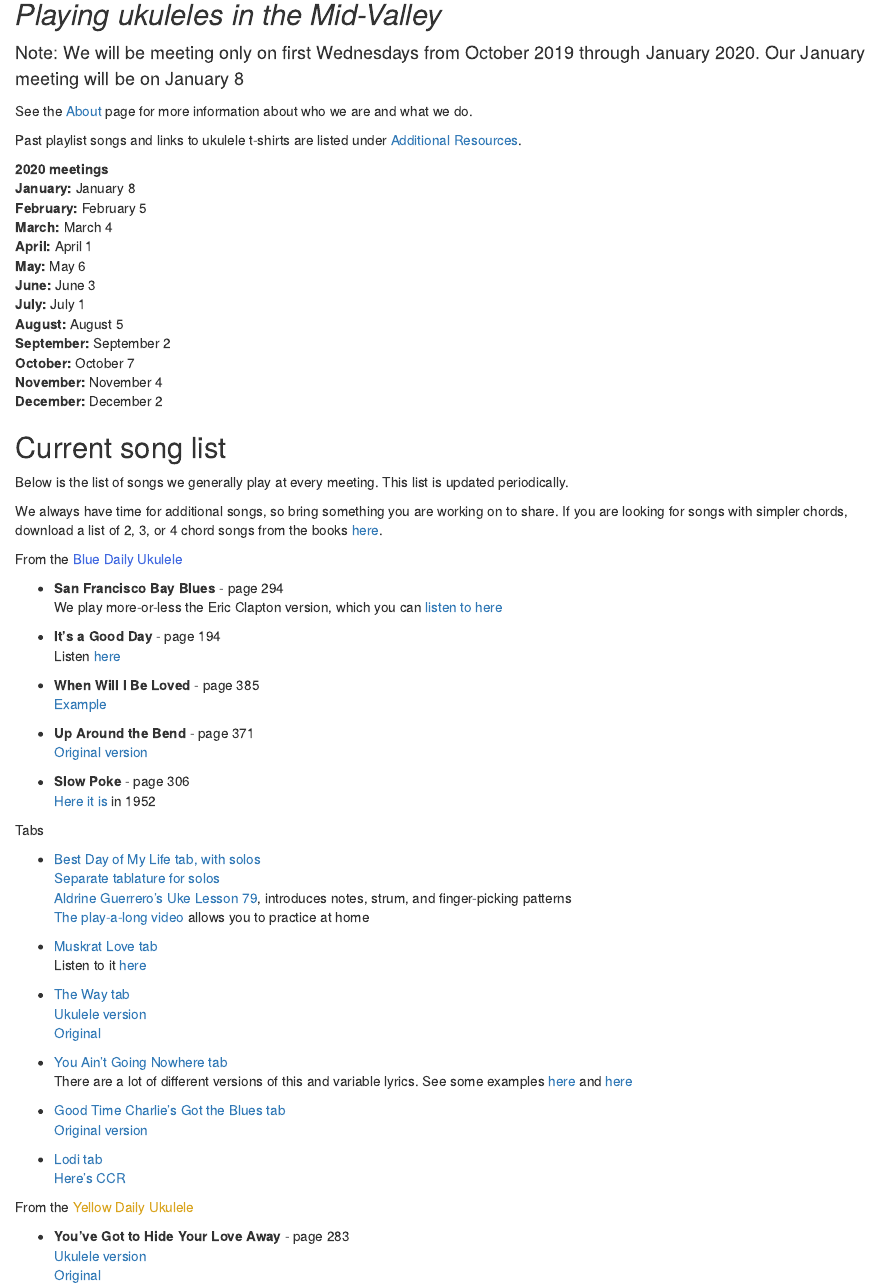
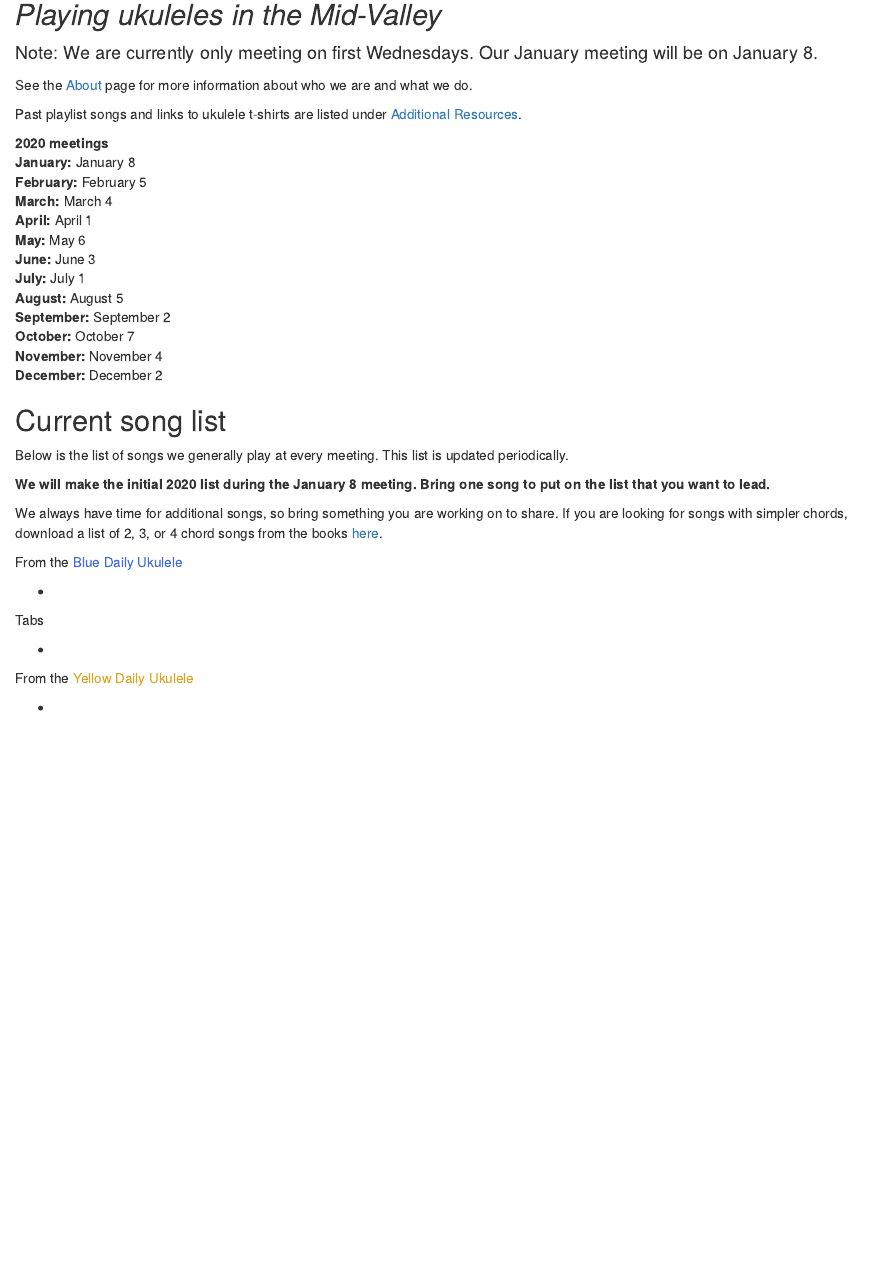
Before and after one commit to aosmith16/dallas-OR-ukes, an R Markdown document (content/_index.Rmarkdown): the page in a window 1100 px wide, from 140 px down. Rendered offline with R 4.5, knitr and Pandoc, with nearby package versions.

Commit message:
Get ready for new 2020 list

```diff
--- a/content/_index.Rmarkdown
+++ b/content/_index.Rmarkdown
@@ -8,7 +8,7 @@ title: Home
 
 ## _Playing ukuleles in the Mid-Valley_
 
-<span style = "font-size: 14pt">Note: We will be meeting only on first Wednesdays from October 2019 through January 2020. Our January meeting will be on January 8</span>
+<span style = "font-size: 14pt">Note: We are currently only meeting on first Wednesdays. Our January meeting will be on January 8.</span>
 
 See the [About](/about/) page for more information about who we are and what we do.
 
@@ -33,50 +33,19 @@ Past playlist songs and links to ukulele t-shirts are listed under [Additional R
 
 Below is the list of songs we generally play at every meeting.  This list is updated periodically.
 
+**We will make the initial 2020 list during the January 8 meeting.  Bring one song to put on the list that you want to lead.**
+
 We always have time for additional songs, so bring something you are working on to share.  If you are looking for songs with simpler chords, download a list of 2, 3, or 4 chord songs from the books [here](/tabs/songs_with_2-3-4_chords.xlsx).
 
 From the <span style="color:royalblue">Blue Daily Ukulele</span>
 
-+ **San Francisco Bay Blues** - page 294
-We play more-or-less the Eric Clapton version, which you can [listen to here](https://www.youtube.com/watch?v=qKi3ruCmZxk)
-
-+ **It's a Good Day** - page 194
-Listen [here](https://www.youtube.com/watch?v=If82O1e0bow)
-
-+ **When Will I Be Loved** - page 385
-[Example](https://www.youtube.com/watch?v=9iBgTqz_-vY)
-
-+ **Up Around the Bend** - page 371
-[Original version](https://www.youtube.com/watch?v=BnRsaHXHznQ)
-
-+ **Slow Poke** - page 306
-[Here it is](https://www.youtube.com/watch?v=lR4fnu_AS1A) in 1952
++
 
 Tabs
 
-+ [Best Day of My Life tab, with solos](/tabs/Best Day of My Life.docx)
-[Separate tablature for solos](/tabs/Best_Day_of_My_Life_Solos.pdf)
-[Aldrine Guerrero's Uke Lesson 79](https://ukuleleunderground.com/2014/06/uke-lesson-79-best-day-of-my-life-american-authors/), introduces notes, strum, and finger-picking patterns
-[The play-a-long video](https://www.youtube.com/watch?v=U8z1NyrN3xQ) allows you to practice at home
++
 
-+ [Muskrat Love tab](/tabs/Muskrat Love Ukulele tab - America_Cm.pdf)
-Listen to it [here](https://www.youtube.com/watch?v=bjqeNoi6EmM)
-
-+ [The Way tab](/tabs/The Way - Am.docx)
-[Ukulele version](https://www.youtube.com/watch?v=l-fKYB7PsoU)
-[Original](https://www.youtube.com/watch?v=dTTK1RONIJI)
-
-+ [You Ain't Going Nowhere tab](/tabs/You_Aint_Goin_Nowhere_G.pdf)
-There are a lot of different versions of this and variable lyrics.  See some examples [here](https://www.youtube.com/watch?v=zuuJ_6xGHeo) and [here](https://www.youtube.com/watch?v=m0vKc3jIjDo)
-
-+ [Good Time Charlie's Got the Blues tab](/tabs/Good Time Charlie's Got The Blues.pdf)
-[Original version](https://www.youtube.com/watch?v=-YP3pIPp8P8)
-
-+ [Lodi tab](/tabs/Lodi- Creedence Clearwater Revival.pdf)
-[Here's CCR](https://www.youtube.com/watch?v=yA7iGxV6rt4)
 
 From the <span style="color:goldenrod">Yellow Daily Ukulele</span>
 
-+ **You've Got to Hide Your Love Away**  - page 283
-[Ukulele version](https://www.youtube.com/watch?v=1n7fHG2nUN0)
-[Original](https://www.youtube.com/watch?v=m3MrtLzDDho)
++
```
Also changed, not shown: content/additional.md (+23 -0 lines), 1 other file.
